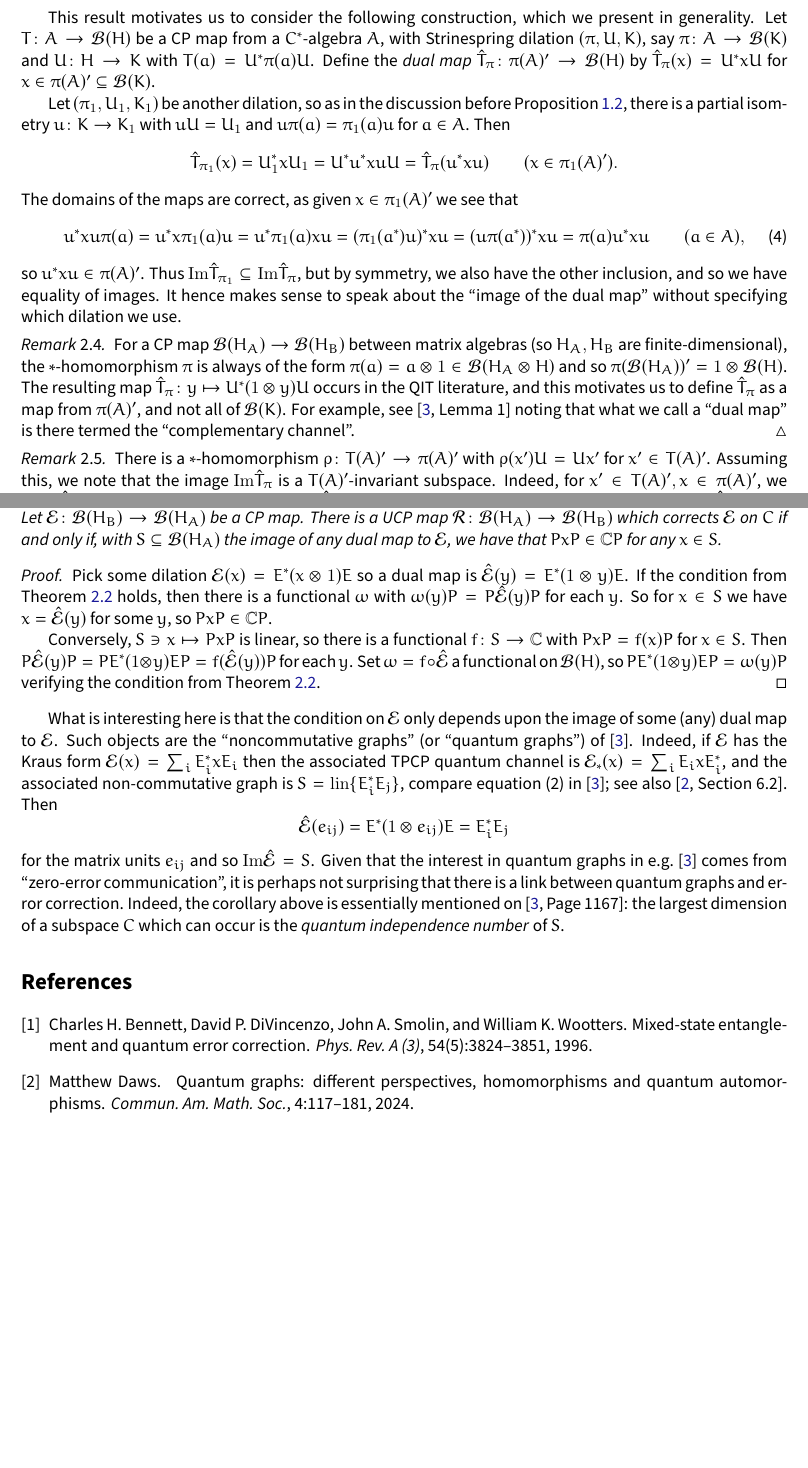
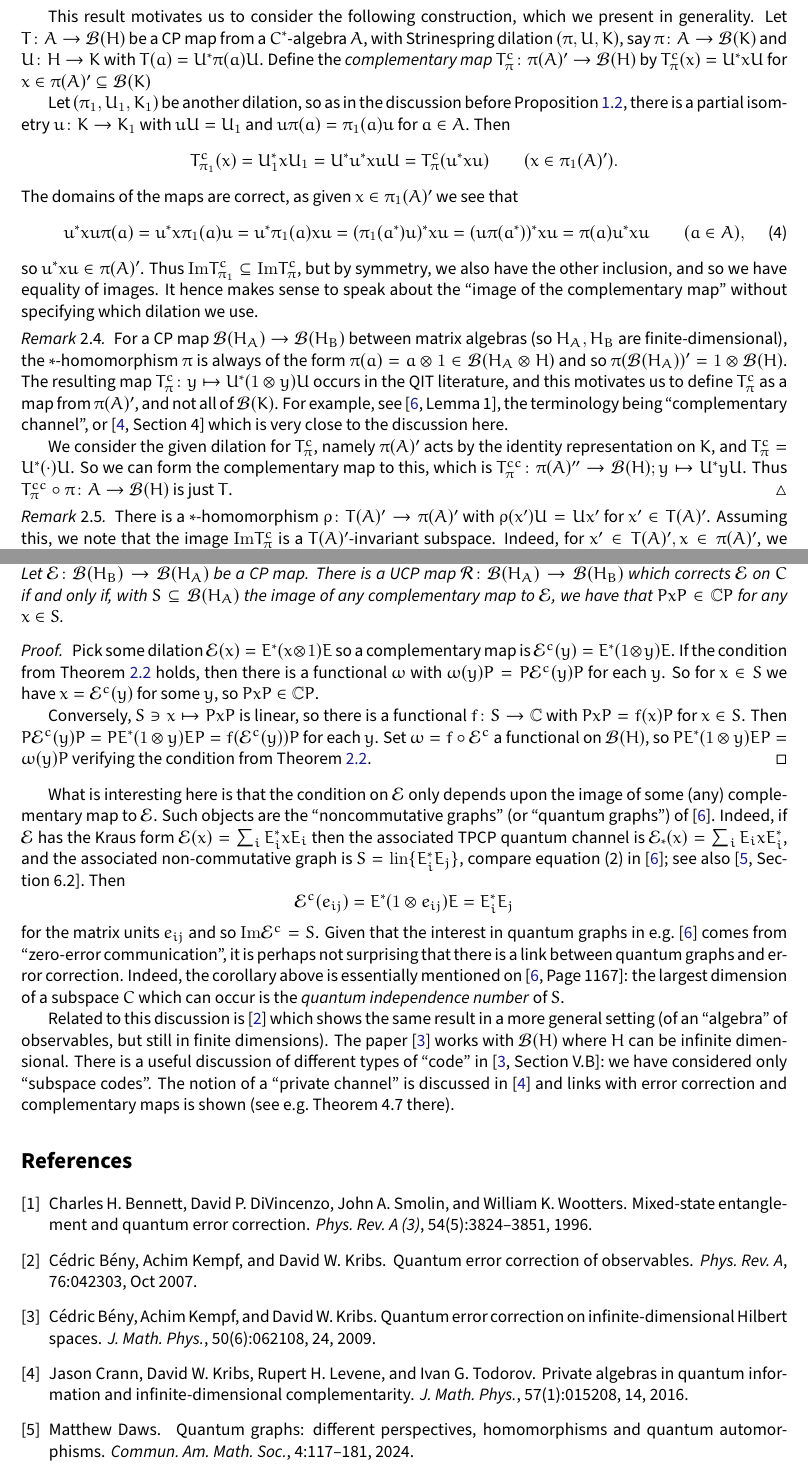
Before and after one commit to MatthewDaws/Mathematics, a LaTeX document (QIT/qit.tex, which reads QIT/qit.bib): two parts of pages 5 and 6 of 6 before the commit and two parts of pages 5 and 6 of 7 after it, joined at a grey line, cut so that both start at the same text, the shorter picture padded with empty space. Compiled offline with pdfLaTeX.

Commit message:
Some more references

```diff
--- a/QIT/qit.bib
+++ b/QIT/qit.bib
@@ -90,3 +90,8 @@ MRREVIEWER = {S.\ Gudder},
        DOI = {10.1090/cams/30},
        URL = {https://doi.org/10.1090/cams/30},
 }
+
+@article {CKLT_private_algs_QIT,
+    AUTHOR = {Crann, Jason and Kribs, David W. and Levene, Rupert H. and
+              Todorov, Ivan G.},
+     TITLE = {Private algebras in quantum information and
@@ -92,0 +101,3 @@ MRREVIEWER = {S.\ Gudder},
+    VOLUME = {57},
+      YEAR = {2016},
+    NUMBER = {1},
@@ -92,0 +114,7 @@ MRREVIEWER = {S.\ Gudder},
+  title = {Quantum error correction of observables},
+  author = {B{\'e}ny, C{\'e}dric and Kempf, Achim and Kribs, David W.},
+  journal = {Phys. Rev. A},
+  volume = {76},
+  issue = {4},
+  pages = {042303},
+  numpages = {9},
@@ -92,0 +131,6 @@ MRREVIEWER = {S.\ Gudder},
+              spaces},
+   JOURNAL = {J. Math. Phys.},
+  FJOURNAL = {Journal of Mathematical Physics},
+    VOLUME = {50},
+      YEAR = {2009},
+    NUMBER = {6},
--- a/QIT/qit.tex
+++ b/QIT/qit.tex
@@ -254,32 +254,25 @@ In the Schrödinger picture, that is, using TPCP maps, consider what this condit
 Letting $\alpha_{ij} = \omega(e_{ij})$, we see that $\alpha = (\alpha_{ij})$ is a self-adjoint (in fact, positive) matrix, and we exactly recovered the classical condition of \cite[Theorem~10.1]{NC_QCQIT_Book}.
 \end{remark}
 
-This result motivates us to consider the following construction, which we present in generality.  Let $T\colon A \to \mc B(H)$ be a CP map from a $C^*$-algebra $A$, with Strinespring dilation $(\pi,U,K)$, say $\pi\colon A\to\mc B(K)$ and $U\colon H\to K$ with $T(a) = U^*\pi(a)U$.  Define the \emph{dual map} $\hat T_\pi \colon \pi(A)' \to \mc B(H)$ by $\hat T_\pi(x) = U^*xU$ for $x\in\pi(A)' \subseteq\mc B(K)$.
-
+This result motivates us to consider the following construction, which we present in generality.  Let $T\colon A \to \mc B(H)$ be a CP map from a $C^*$-algebra $A$, with Strinespring dilation $(\pi,U,K)$, say $\pi\colon A\to\mc B(K)$ and $U\colon H\to K$ with $T(a) = U^*\pi(a)U$.  Define the \emph{complementary map} $T^c_\pi \colon \pi(A)' \to \mc B(H)$ by $T^c_\pi(x) = U^*xU$ for $x\in\pi(A)' \subseteq\mc B(K)$
 
 Let $(\pi_1,U_1,K_1)$ be another dilation, so as in the discussion before Proposition~\ref{prop:diff_Kraus_reps}, there is a partial isometry $u\colon K \to K_1$ with $uU = U_1$ and $u\pi(a) = \pi_1(a)u$ for $a\in A$.  Then
-\[ \hat T_{\pi_1}(x) = U_1^*xU_1 = U^*u^*xuU = \hat T_\pi(u^*xu) \qquad (x\in\pi_1(A)'). \]
+\[ T^c_{\pi_1}(x) = U_1^*xU_1 = U^*u^*xuU = T^c_\pi(u^*xu) \qquad (x\in\pi_1(A)'). \]
 The domains of the maps are correct, as given $x\in\pi_1(A)'$ we see that
 \begin{equation}
 u^*xu \pi(a) = u^*x\pi_1(a)u = u^*\pi_1(a)xu = (\pi_1(a^*)u)^* xu = (u\pi(a^*))^* xu = \pi(a) u^*xu
 \qquad (a\in A),  \label{eq:u_pi_com}
 \end{equation}
-so $u^*xu\in\pi(A)'$.  Thus $\im \hat T_{\pi_1} \subseteq \im \hat T_\pi$, but by symmetry, we also have the other inclusion, and so we have equality of images.  It hence makes sense to speak about the ``image of the dual map'' without specifying which dilation we use.
+so $u^*xu\in\pi(A)'$.  Thus $\im T^c_{\pi_1} \subseteq \im T^c_\pi$, but by symmetry, we also have the other inclusion, and so we have equality of images.  It hence makes sense to speak about the ``image of the complementary map'' without specifying which dilation we use.
 
 \begin{remark}
-For a CP map $\mc B(H_A) \to \mc B(H_B)$ between matrix algebras (so $H_A, H_B$ are finite-dimensional), the $*$-homomorphism $\pi$ is always of the form $\pi(a) = a\otimes 1 \in \mc B(H_A \otimes H)$ and so $\pi(\mc B(H_A))' = 1\otimes\mc B(H)$.  The resulting map $\hat T_\pi \colon y\mapsto U^*(1\otimes y)U$ occurs in the QIT literature, and this motivates us to define $\hat T_\pi$ as a map from $\pi(A)'$, and not all of $\mc B(K)$.  For example, see \cite[Lemma~1]{DSW_ZeroError} noting that what we call a ``dual map'' is there termed the ``complementary channel''.
+For a CP map $\mc B(H_A) \to \mc B(H_B)$ between matrix algebras (so $H_A, H_B$ are finite-dimensional), the $*$-homomorphism $\pi$ is always of the form $\pi(a) = a\otimes 1 \in \mc B(H_A \otimes H)$ and so $\pi(\mc B(H_A))' = 1\otimes\mc B(H)$.  The resulting map $T^c_\pi \colon y\mapsto U^*(1\otimes y)U$ occurs in the QIT literature, and this motivates us to define $T^c_\pi$ as a map from $\pi(A)'$, and not all of $\mc B(K)$.  For example, see \cite[Lemma~1]{DSW_ZeroError}, the terminology being ``complementary channel'', or \cite[Section~4]{CKLT_private_algs_QIT} which is very close to the discussion here.
+
+We consider the given dilation for $T^c_\pi$, namely $\pi(A)'$ acts by the identity representation on $K$, and $T^c_\pi = U^*(\cdot)U$.  So we can form the complementary map to this, which is $T^{cc}_\pi \colon \pi(A)'' \to \mc B(H); y \mapsto U^*yU$.  Thus $T^{cc}_\pi \circ \pi \colon A \to \mc B(H)$ is just $T$.
 \end{remark}
 
-% \begin{remark}
-% As in \eqref{eq:u_pi_com} above, $u^* \pi_1(A)' u \in \pi(A)'$.  Suppose that $(\pi,U,K)$ is \emph{minimal}, so $\lin\{ \pi(a)U\xi : \xi\in H, a\in A \}$ is dense in $K$.  Then $u^*u=1$ (discussion before Proposition~\ref{prop:diff_Kraus_reps}) and so $u$ is an isometry.  For $x\in\pi(A)'$ we have $y = uxu^* \in \pi_1(A)'$ and $u^*yu = u^*u x u^*u = x$, so $\theta \colon \pi(A)' \ni x \mapsto uxu^* \in \pi_1(A)'$ is injective, and infact a $*$-homomorphism.
-
-% Given any $y\in\pi_1(A)'$, set $x = u^*yu \in \pi(A)'$, so that $\hat T_{\pi_1}(y) = \hat T_\pi(u^*yu) = \hat T_\pi(x)$, as above.  Then $y \mapsto \theta(x) = uu^* y uu^*$ noting that $uu^*$ is a projection in $\pi_1(A)'$ so this is a $*$-endomorphism of $\pi_1(A)'$.
-
-% Not sure where this going, as it all applies to $\mc B(K)$ as well.
-% \end{remark}
-
 \begin{remark}\label{rem:get_qg}
-There is a $*$-homomorphism $\rho \colon T(A)' \to \pi(A)'$ with $\rho(x') U = U x'$ for $x'\in T(A)'$.  Assuming this, we note that the image $\im \hat T_\pi$ is a $T(A)'$-invariant subspace.  Indeed, for $x'\in T(A)', x\in\pi(A)'$, we have $\hat T_\pi(x) x' = U^*xU x' = U^* x \rho(x') U = \hat T_\pi(x \rho(x'))$ noting that $x \rho(x') \in \pi(A)'$, and similarly $x' \hat T_\pi(x) x' = \hat T_\pi(\rho(x')x)$.
+There is a $*$-homomorphism $\rho \colon T(A)' \to \pi(A)'$ with $\rho(x') U = U x'$ for $x'\in T(A)'$.  Assuming this, we note that the image $\im T^c_\pi$ is a $T(A)'$-invariant subspace.  Indeed, for $x'\in T(A)', x\in\pi(A)'$, we have $T^c_\pi(x) x' = U^*xU x' = U^* x \rho(x') U = T^c_\pi(x \rho(x'))$ noting that $x \rho(x') \in \pi(A)'$, and similarly $x' T^c_\pi(x) x' = T^c_\pi(\rho(x')x)$.
 
 We now construct $\rho$, for completeness.
 Consider a finite sum $\sum_{i=1}^n \pi(a_i)U \xi_i \in K$, by \cite[Lemma~IV.3.1]{TakesakiI} we have that the matrix $(a_i^*a_j)_{i,j}$ is positive in $M_n(A)$, so as $T$ is completely positive, also $(T(a_i^*a_j)) \in M_n(\mc B(H)) = \mc B(H\otimes\mathbb C^n)$ is positive and hence has a square root $x=(x_{ij})$ say.  Then for $x'\in T(A)'$, as $x \in M_n(T(A)'')$ (in fact, in the smallest $C^*$-algebra generated by $M_n(T(A))$) we have that
@@ -306,19 +299,20 @@ so $\rho(x'^*) = \rho(x')^*$ and $\rho \colon T(A)' \to \mc B(K_0)$ is a $*$-hom
 
 \begin{corollary}
 Let $H_A, H_B$ be finite-dimensional Hilbert spaces, and let $C\subseteq H_A$ be the subspace of codes.
-Let $\mc E \colon \mc B(H_B) \to \mc B(H_A)$ be a CP map.  There is a UCP map $\mc R \colon \mc B(H_A) \to \mc B(H_B)$ which corrects $\mc E$ on $C$ if and only if, with $S \subseteq \mc B(H_A)$ the image of any dual map to $\mc E$, we have that $PxP \in \mathbb CP$ for any $x\in S$.
+Let $\mc E \colon \mc B(H_B) \to \mc B(H_A)$ be a CP map.  There is a UCP map $\mc R \colon \mc B(H_A) \to \mc B(H_B)$ which corrects $\mc E$ on $C$ if and only if, with $S \subseteq \mc B(H_A)$ the image of any complementary map to $\mc E$, we have that $PxP \in \mathbb CP$ for any $x\in S$.
 \end{corollary}
 \begin{proof}
-Pick some dilation $\mc E(x) = E^*(x\otimes 1)E$ so a dual map is $\hat{\mc E}(y) = E^*(1\otimes y)E$.  If the condition from Theorem~\ref{thm:error_corr_cond} holds, then there is a functional $\omega$ with $\omega(y)P = P \hat{\mc E}(y)P$ for each $y$.  So for $x\in S$ we have $x=\hat{\mc E}(y)$ for some $y$, so $PxP \in \mathbb CP$.
+Pick some dilation $\mc E(x) = E^*(x\otimes 1)E$ so a complementary map is $\mc E^c(y) = E^*(1\otimes y)E$.  If the condition from Theorem~\ref{thm:error_corr_cond} holds, then there is a functional $\omega$ with $\omega(y)P = P \mc E^c(y)P$ for each $y$.  So for $x\in S$ we have $x = \mc E^c(y)$ for some $y$, so $PxP \in \mathbb CP$.
 
-Conversely, $S\ni x\mapsto PxP$ is linear, so there is a functional $f\colon S\to\mathbb C$ with $PxP = f(x)P$ for $x\in S$.  Then $P\hat{\mc E}(y)P = PE^*(1\otimes y)EP = f(\hat{\mc E}(y)) P$ for each $y$.  Set $\omega = f \circ \hat{\mc E}$ a functional on $\mc B(H)$, so $PE^*(1\otimes y)EP = \omega(y) P$ verifying the condition from Theorem~\ref{thm:error_corr_cond}.
+Conversely, $S\ni x\mapsto PxP$ is linear, so there is a functional $f\colon S\to\mathbb C$ with $PxP = f(x)P$ for $x\in S$.  Then $P\mc E^c(y)P = PE^*(1\otimes y)EP = f(\mc E^c(y)) P$ for each $y$.  Set $\omega = f \circ \mc E^c$ a functional on $\mc B(H)$, so $PE^*(1\otimes y)EP = \omega(y) P$ verifying the condition from Theorem~\ref{thm:error_corr_cond}.
 \end{proof}
 
-What is interesting here is that the condition on $\mc E$ only depends upon the image of some (any) dual map to $\mc E$.  Such objects are the ``noncommutative graphs'' (or ``quantum graphs'') of \cite{DSW_ZeroError}.  Indeed, if $\mc E$ has the Kraus form $\mc E(x) = \sum_i E_i^* x E_i$ then the associated TPCP quantum channel is $\mc E_*(x) = \sum_i E_i x E_i^*$, and the associated non-commutative graph is $S = \lin\{ E_i^*E_j \}$, compare equation (2) in \cite{DSW_ZeroError}; see also \cite[Section~6.2]{daws_quantum_graphs}.  Then
-\[ \hat{\mc E}(e_{ij}) = E^*(1\otimes e_{ij})E = E_i^* E_j \]
-for the matrix units $e_{ij}$ and so $\im \hat{\mc E} = S$.  Given that the interest in quantum graphs in e.g.\@ \cite{DSW_ZeroError} comes from ``zero-error communication'', it is perhaps not surprising that there is a link between quantum graphs and error correction.  Indeed, the corollary above is essentially mentioned on \cite[Page~1167]{DSW_ZeroError}: the largest dimension of a subspace $C$ which can occur is the \emph{quantum
+What is interesting here is that the condition on $\mc E$ only depends upon the image of some (any) complementary map to $\mc E$.  Such objects are the ``noncommutative graphs'' (or ``quantum graphs'') of \cite{DSW_ZeroError}.  Indeed, if $\mc E$ has the Kraus form $\mc E(x) = \sum_i E_i^* x E_i$ then the associated TPCP quantum channel is $\mc E_*(x) = \sum_i E_i x E_i^*$, and the associated non-commutative graph is $S = \lin\{ E_i^*E_j \}$, compare equation (2) in \cite{DSW_ZeroError}; see also \cite[Section~6.2]{daws_quantum_graphs}.  Then
+\[ \mc E^c(e_{ij}) = E^*(1\otimes e_{ij})E = E_i^* E_j \]
+for the matrix units $e_{ij}$ and so $\im \mc E^c = S$.  Given that the interest in quantum graphs in e.g.\@ \cite{DSW_ZeroError} comes from ``zero-error communication'', it is perhaps not surprising that there is a link between quantum graphs and error correction.  Indeed, the corollary above is essentially mentioned on \cite[Page~1167]{DSW_ZeroError}: the largest dimension of a subspace $C$ which can occur is the \emph{quantum
 independence number} of $S$.
 
+Related to this discussion is \cite{BFK_QuantumErrorObs} which shows the same result in a more general setting (of an ``algebra'' of observables, but still in finite dimensions).  The paper \cite{BFK_QuantumErrorInfDim} works with $\mc B(H)$ where $H$ can be infinite dimensional.  There is a useful discussion of different types of ``code'' in \cite[Section~V.B]{BFK_QuantumErrorInfDim}: we have considered only ``subspace codes''.  The notion of a ``private channel'' is discussed in \cite{CKLT_private_algs_QIT} and links with error correction and complementary maps is shown (see e.g.\@ Theorem~4.7 there).
 
 
 \bibliographystyle{plain}
```
Also changed, not shown: QIT/qit.bib (31 more changed lines), QIT/qit.tex (2 more changed lines).
